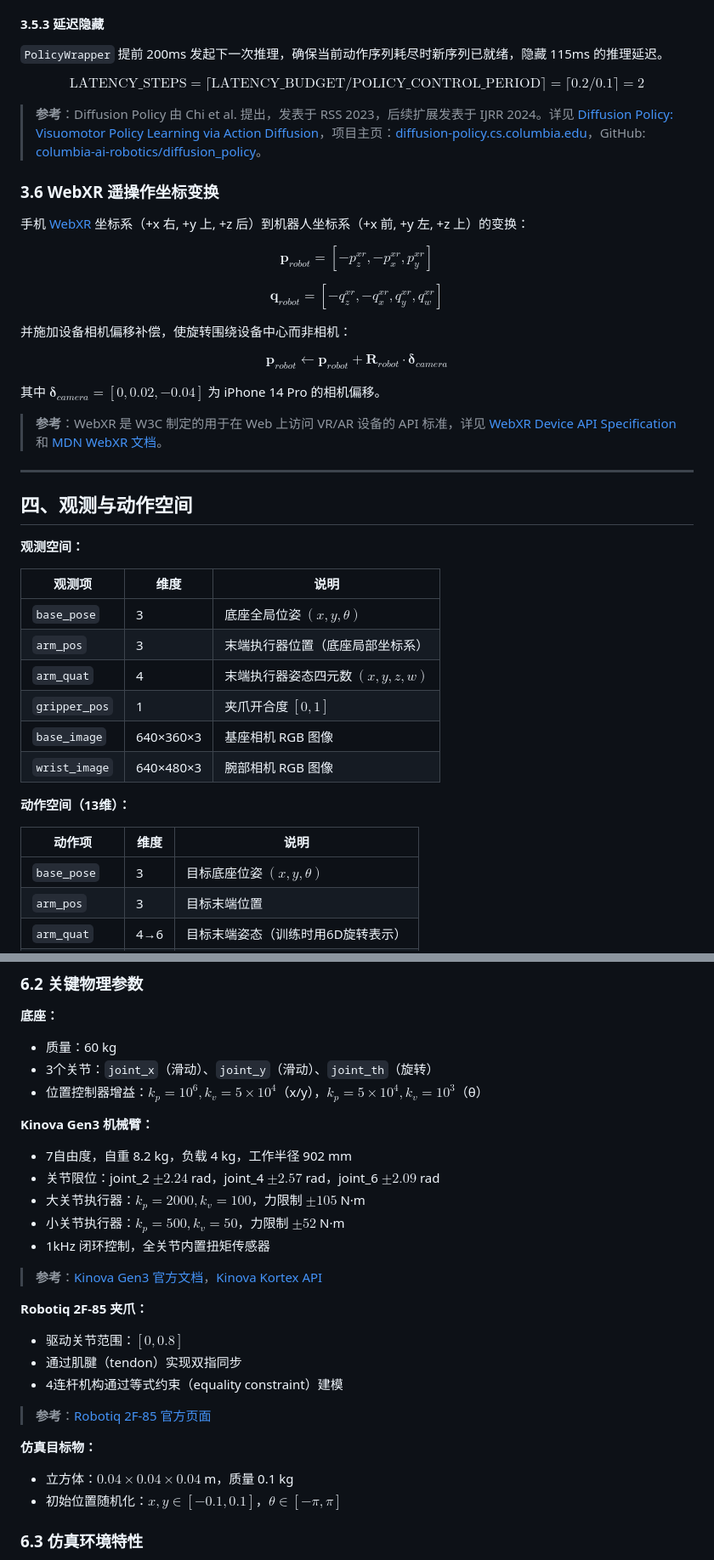
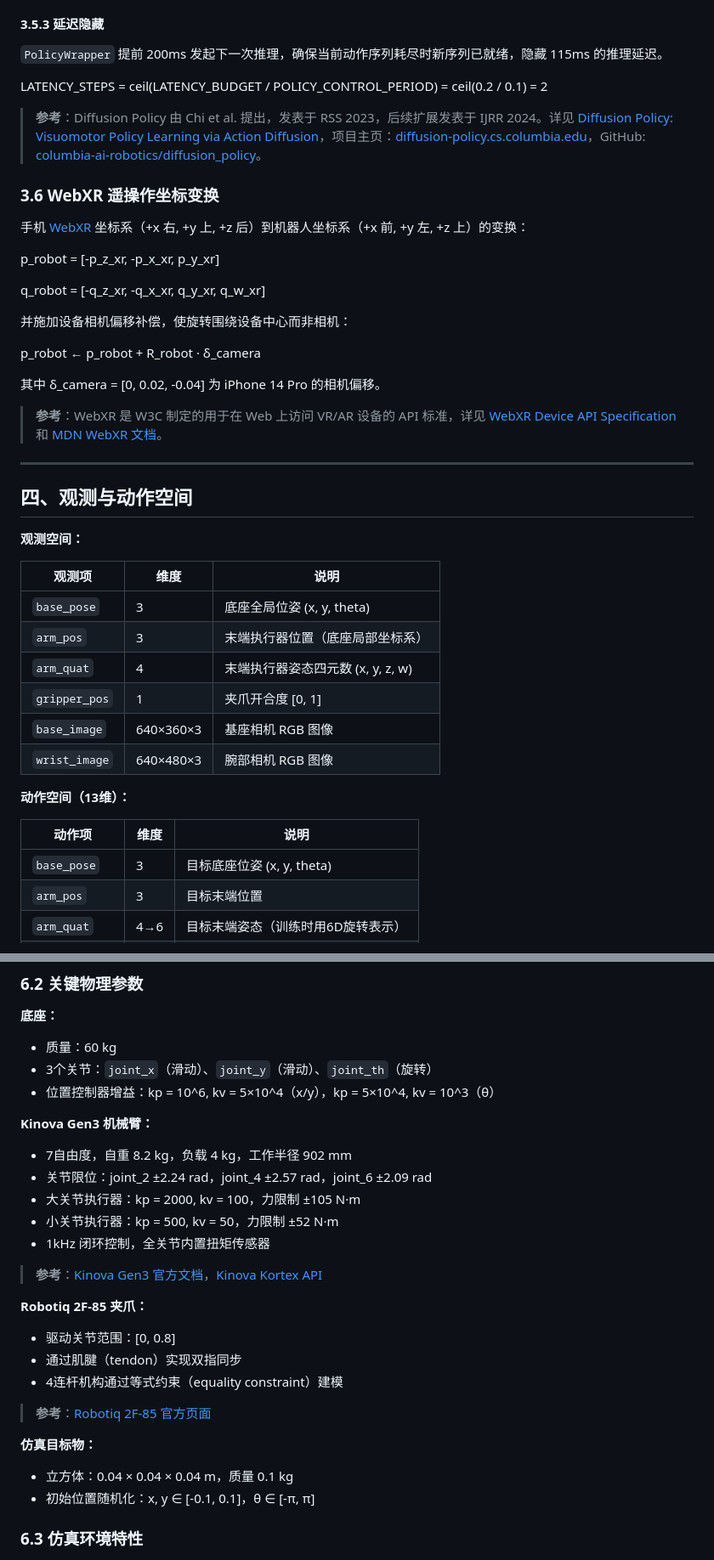
Before and after one commit to Robot-Nav/manipution_wheel, a Markdown page: README.md, 2 parts joined by grey strips. Shown at 85% size. Drawn GitHub-style.

```diff
--- a/README.md
+++ b/README.md
@@ -277,7 +287,7 @@ Diffusion Policy 的核心优势：
 
 `PolicyWrapper` 提前 200ms 发起下一次推理，确保当前动作序列耗尽时新序列已就绪，隐藏 115ms 的推理延迟。
 
-$$\text{LATENCY\_STEPS} = \lceil \text{LATENCY\_BUDGET} / \text{POLICY\_CONTROL\_PERIOD} \rceil = \lceil 0.2 / 0.1 \rceil = 2$$
+LATENCY_STEPS = ceil(LATENCY_BUDGET / POLICY_CONTROL_PERIOD) = ceil(0.2 / 0.1) = 2
 
 > **参考**：Diffusion Policy 由 Chi et al. 提出，发表于 RSS 2023，后续扩展发表于 IJRR 2024。详见 [Diffusion Policy: Visuomotor Policy Learning via Action Diffusion](https://arxiv.org/abs/2303.04137)，项目主页：[diffusion-policy.cs.columbia.edu](https://diffusion-policy.cs.columbia.edu/)，GitHub: [columbia-ai-robotics/diffusion_policy](https://github.com/columbia-ai-robotics/diffusion_policy)。
 
@@ -285,15 +295,15 @@ $$\text{LATENCY\_STEPS} = \lceil \text{LATENCY\_BUDGET} / \text{POLICY\_CONTROL\
 
 手机 [WebXR](https://www.w3.org/TR/webxr/) 坐标系（+x 右, +y 上, +z 后）到机器人坐标系（+x 前, +y 左, +z 上）的变换：
 
-$$\mathbf{p}_{robot} = [-p_z^{xr}, -p_x^{xr}, p_y^{xr}]$$
+p_robot = [-p_z_xr, -p_x_xr, p_y_xr]
 
-$$\mathbf{q}_{robot} = [-q_z^{xr}, -q_x^{xr}, q_y^{xr}, q_w^{xr}]$$
+q_robot = [-q_z_xr, -q_x_xr, q_y_xr, q_w_xr]
 
 并施加设备相机偏移补偿，使旋转围绕设备中心而非相机：
 
-$$\mathbf{p}_{robot} \leftarrow \mathbf{p}_{robot} + \mathbf{R}_{robot} \cdot \boldsymbol{\delta}_{camera}$$
+p_robot ← p_robot + R_robot · δ_camera
 
-其中 $\boldsymbol{\delta}_{camera} = [0, 0.02, -0.04]$ 为 iPhone 14 Pro 的相机偏移。
+其中 δ_camera = [0, 0.02, -0.04] 为 iPhone 14 Pro 的相机偏移。
 
 > **参考**：WebXR 是 W3C 制定的用于在 Web 上访问 VR/AR 设备的 API 标准，详见 [WebXR Device API Specification](https://www.w3.org/TR/webxr/) 和 [MDN WebXR 文档](https://developer.mozilla.org/en-US/docs/Web/API/WebXR_Device_API)。
 
@@ -305,10 +315,10 @@ $$\mathbf{p}_{robot} \leftarrow \mathbf{p}_{robot} + \mathbf{R}_{robot} \cdot \b
 
 | 观测项 | 维度 | 说明 |
 |--------|------|------|
-| `base_pose` | 3 | 底座全局位姿 $(x, y, \theta)$ |
+| `base_pose` | 3 | 底座全局位姿 (x, y, theta) |
 | `arm_pos` | 3 | 末端执行器位置（底座局部坐标系） |
-| `arm_quat` | 4 | 末端执行器姿态四元数 $(x, y, z, w)$ |
-| `gripper_pos` | 1 | 夹爪开合度 $[0, 1]$ |
+| `arm_quat` | 4 | 末端执行器姿态四元数 (x, y, z, w) |
+| `gripper_pos` | 1 | 夹爪开合度 [0, 1] |
 | `base_image` | 640×360×3 | 基座相机 RGB 图像 |
 | `wrist_image` | 640×480×3 | 腕部相机 RGB 图像 |
 
@@ -316,7 +326,7 @@ $$\mathbf{p}_{robot} \leftarrow \mathbf{p}_{robot} + \mathbf{R}_{robot} \cdot \b
 
 | 动作项 | 维度 | 说明 |
 |--------|------|------|
-| `base_pose` | 3 | 目标底座位姿 $(x, y, \theta)$ |
+| `base_pose` | 3 | 目标底座位姿 (x, y, theta) |
 | `arm_pos` | 3 | 目标末端位置 |
 | `arm_quat` | 4→6 | 目标末端姿态（训练时用6D旋转表示） |
 | `gripper_pos` | 1 | 目标夹爪开合度 |
@@ -492,27 +502,27 @@ python main.py --sim
 **底座：**
 - 质量：60 kg
 - 3个关节：`joint_x`（滑动）、`joint_y`（滑动）、`joint_th`（旋转）
-- 位置控制器增益：$k_p = 10^6, k_v = 5 \times 10^4$（x/y），$k_p = 5 \times 10^4, k_v = 10^3$（θ）
+- 位置控制器增益：kp = 10^6, kv = 5×10^4（x/y），kp = 5×10^4, kv = 10^3（θ）
 
 **Kinova Gen3 机械臂：**
 - 7自由度，自重 8.2 kg，负载 4 kg，工作半径 902 mm
-- 关节限位：joint_2 $\pm 2.24$ rad，joint_4 $\pm 2.57$ rad，joint_6 $\pm 2.09$ rad
-- 大关节执行器：$k_p = 2000, k_v = 100$，力限制 $\pm 105$ N·m
-- 小关节执行器：$k_p = 500, k_v = 50$，力限制 $\pm 52$ N·m
+- 关节限位：joint_2 ±2.24 rad，joint_4 ±2.57 rad，joint_6 ±2.09 rad
+- 大关节执行器：kp = 2000, kv = 100，力限制 ±105 N·m
+- 小关节执行器：kp = 500, kv = 50，力限制 ±52 N·m
 - 1kHz 闭环控制，全关节内置扭矩传感器
 
 > **参考**：[Kinova Gen3 官方文档](https://www.kinovarobotics.com/product/gen3-robots)，[Kinova Kortex API](https://github.com/Kinovarobotics/kortex)
 
 **Robotiq 2F-85 夹爪：**
-- 驱动关节范围：$[0, 0.8]$
+- 驱动关节范围：[0, 0.8]
 - 通过肌腱（tendon）实现双指同步
 - 4连杆机构通过等式约束（equality constraint）建模
 
 > **参考**：[Robotiq 2F-85 官方页面](https://robotiq.com/products/2f85-140-adaptive-robot-gripper)
 
 **仿真目标物：**
-- 立方体：$0.04 \times 0.04 \times 0.04$ m，质量 0.1 kg
-- 初始位置随机化：$x, y \in [-0.1, 0.1]$，$\theta \in [-\pi, \pi]$
+- 立方体：0.04 × 0.04 × 0.04 m，质量 0.1 kg
+- 初始位置随机化：x, y ∈ [-0.1, 0.1]，θ ∈ [-π, π]
 
 ### 6.3 仿真环境特性
 
```
Also changed, not shown: other parts of README.md (+56 -46 lines).
